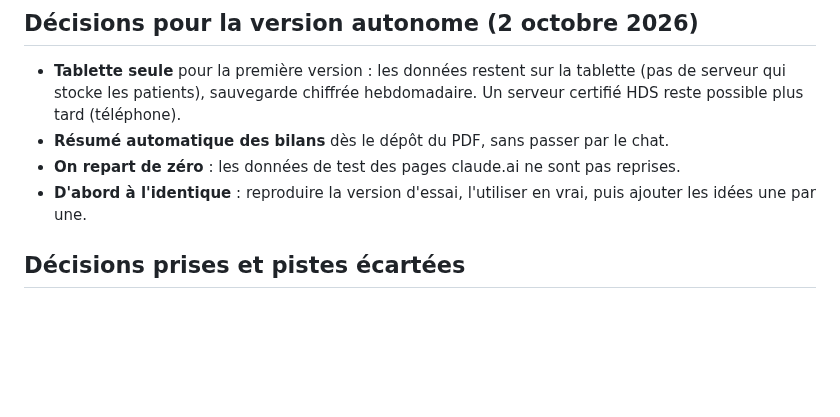
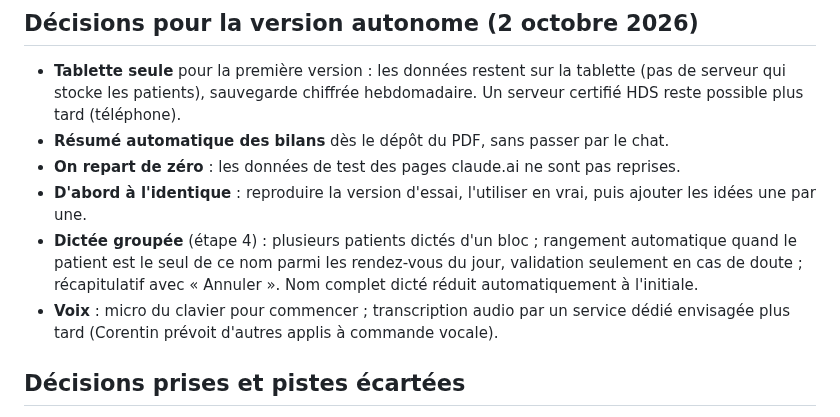
Before and after one commit to corentin-pinas/Projet-1, a Markdown page: CLAUDE.md, the part around the change. Rendered like a GitHub page; blank space fills up the shorter version.

```diff
--- a/CLAUDE.md
+++ b/CLAUDE.md
@@ -121,6 +121,8 @@ Points ouverts :
 - **Résumé automatique des bilans** dès le dépôt du PDF, sans passer par le chat.
 - **On repart de zéro** : les données de test des pages claude.ai ne sont pas reprises.
 - **D'abord à l'identique** : reproduire la version d'essai, l'utiliser en vrai, puis ajouter les idées une par une.
+- **Dictée groupée** (étape 4) : plusieurs patients dictés d'un bloc ; rangement automatique quand le patient est le seul de ce nom parmi les rendez-vous du jour, validation seulement en cas de doute ; récapitulatif avec « Annuler ». Nom complet dicté réduit automatiquement à l'initiale.
+- **Voix** : micro du clavier pour commencer ; transcription audio par un service dédié envisagée plus tard (Corentin prévoit d'autres applis à commande vocale).
 
 ## Décisions prises et pistes écartées
 
```
Also changed, not shown: PLAN.md (+5 -3 lines).
